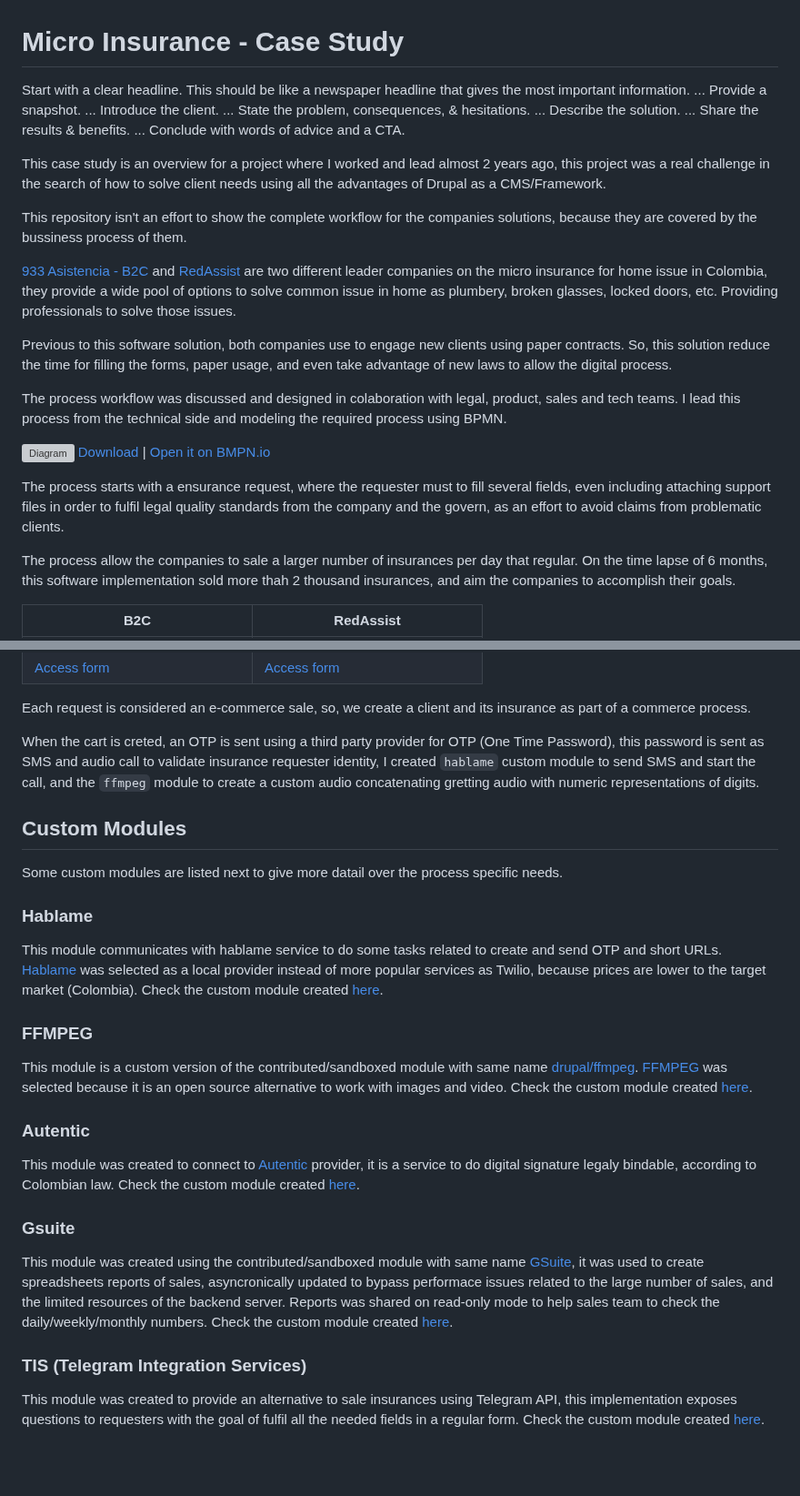
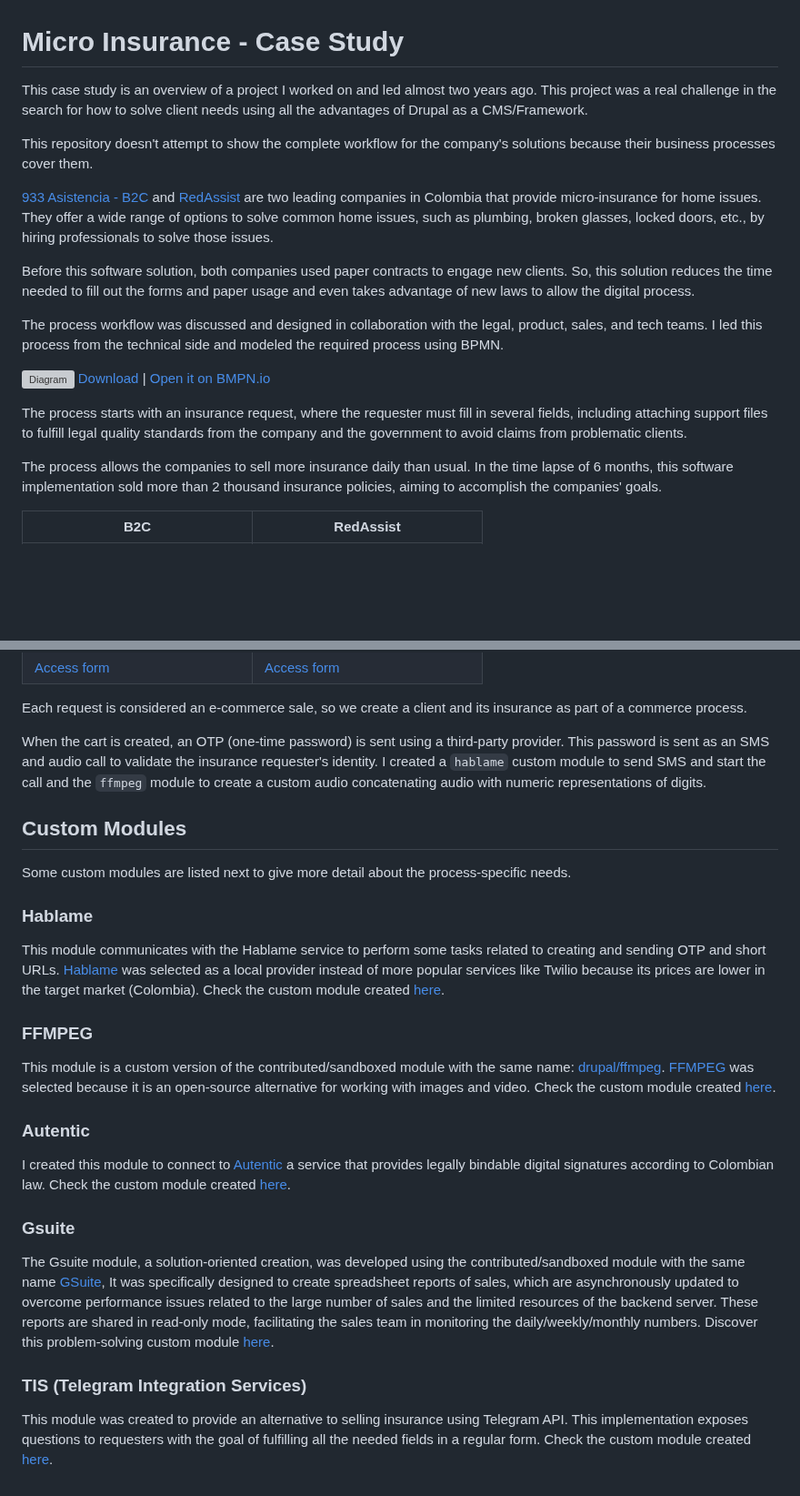
Before and after one commit to diegoluisr/redassist-case-study, a Markdown page: README.md, 2 parts joined by grey strips. Shown at 91% size. GitHub-like rendering; blank space fills up the shorter version; grey boxes are pictures that could not be loaded.

Commit message:
Grammar fixing

```diff
--- a/README.md
+++ b/README.md
@@ -1,60 +1,51 @@
 # Micro Insurance - Case Study
 
-Start with a clear headline. This should be like a newspaper headline that gives the most important information. ...
-Provide a snapshot. ...
-Introduce the client. ...
-State the problem, consequences, & hesitations. ...
-Describe the solution. ...
-Share the results & benefits. ...
-Conclude with words of advice and a CTA.
+This case study is an overview of a project I worked on and led almost two years ago. This project was a real challenge in the search for how to solve client needs using all the advantages of Drupal as a CMS/Framework.
 
-This case study is an overview for a project where I worked and lead almost 2 years ago, this project was a real challenge in the search of how to solve client needs using all the advantages of Drupal as a CMS/Framework.
+This repository doesn't attempt to show the complete workflow for the company's solutions because their business processes cover them.
 
-This repository isn't an effort to show the complete workflow for the companies solutions, because they are covered by the bussiness process of them.
+[933 Asistencia - B2C](https://933asistencia.com/) and [RedAssist](https://vivetranquilo.co/) are two leading companies in Colombia that provide micro-insurance for home issues. They offer a wide range of options to solve common home issues, such as plumbing, broken glasses, locked doors, etc., by hiring professionals to solve those issues.
 
-[933 Asistencia - B2C](https://933asistencia.com/) and [RedAssist](https://vivetranquilo.co/) are two different leader companies on the micro insurance for home issue in Colombia, they provide a wide pool of options to solve common issue in home as plumbery, broken glasses, locked doors, etc. Providing professionals to solve those issues.
+Before this software solution, both companies used paper contracts to engage new clients. So, this solution reduces the time needed to fill out the forms and paper usage and even takes advantage of new laws to allow the digital process.
 
-Previous to this software solution, both companies use to engage new clients using paper contracts. So, this solution reduce the time for filling the forms, paper usage, and even take advantage of new laws to allow the digital process.
-
-The process workflow was discussed and designed in colaboration with legal, product, sales and tech teams. I lead this process from the technical side and modeling the required process using BPMN.
+The process workflow was discussed and designed in collaboration with the legal, product, sales, and tech teams. I led this process from the technical side and modeled the required process using BPMN.
 
 ![Diagram](./.project/assets/digital-signature-diagram.svg)
 [Download](./.project/assets/digital-signature-diagram.bpmn) | [Open it on BMPN.io](https://bpmn.io/)
 
-The process starts with a ensurance request, where the requester must to fill several fields, even including attaching support files in order to fulfil legal quality standards from the company and the govern, as an effort to avoid claims from problematic clients.
+The process starts with an insurance request, where the requester must fill in several fields, including attaching support files to fulfill legal quality standards from the company and the government to avoid claims from problematic clients.
 
-The process allow the companies to sale a larger number of insurances per day that regular. On the time lapse of 6 months, this software implementation sold more thah 2 thousand insurances, and aim the companies to accomplish their goals.
+The process allows the companies to sell more insurance daily than usual. In the time lapse of 6 months, this software implementation sold more than 2 thousand insurance policies, aiming to accomplish the companies' goals.
 
 | B2C | RedAssist |
 | --- | --------- |
 | ![Diagram](./.project/assets/b2c.png) | ![Diagram](./.project/assets/redassist.png) |
 | [Access form](https://ventas.b2c.net.co/sale/b2c/steps/427) | [Access form](https://ventas.b2c.net.co/virtual/redassist/miventa) |
 
+Each request is considered an e-commerce sale, so we create a client and its insurance as part of a commerce process.
 
-Each request is considered an e-commerce sale, so, we create a client and its insurance as part of a commerce process.
-
-When the cart is creted, an OTP is sent using a third party provider for OTP (One Time Password), this password is sent as SMS and audio call to validate insurance requester identity, I created `hablame` custom module to send SMS and start the call, and the `ffmpeg` module to create a custom audio concatenating gretting audio with numeric representations of digits.
+When the cart is created, an OTP (one-time password) is sent using a third-party provider. This password is sent as an SMS and audio call to validate the insurance requester's identity. I created a `hablame` custom module to send SMS and start the call and the `ffmpeg` module to create a custom audio concatenating audio with numeric representations of digits.
 
 ## Custom Modules
 
-Some custom modules are listed next to give more datail over the process specific needs.
+Some custom modules are listed next to give more detail about the process-specific needs.
 
 ### Hablame
 
-This module communicates with hablame service to do some tasks related to create and send OTP and short URLs. [Hablame](https://www.hablame.co/) was selected as a local provider instead of more popular services as Twilio, because prices are lower to the target market (Colombia). Check the custom module created [here](./web/modules/custom/hablame/).
+This module communicates with the Hablame service to perform some tasks related to creating and sending OTP and short URLs. [Hablame](https://www.hablame.co/) was selected as a local provider instead of more popular services like Twilio because its prices are lower in the target market (Colombia). Check the custom module created [here](./web/modules/custom/hablame/).
 
 ### FFMPEG
 
-This module is a custom version of the contributed/sandboxed module with same name [drupal/ffmpeg](https://www.drupal.org/project/ffmpeg). [FFMPEG](https://ffmpeg.org/) was selected because it is an open source alternative to work with images and video. Check the custom module created [here](./web/modules/custom/ffmpeg/).
+This module is a custom version of the contributed/sandboxed module with the same name: [drupal/ffmpeg](https://www.drupal.org/project/ffmpeg). [FFMPEG](https://ffmpeg.org/) was selected because it is an open-source alternative for working with images and video. Check the custom module created [here](./web/modules/custom/ffmpeg/).
 
 ### Autentic
 
-This module was created to connect to [Autentic](https://autenticlatam.com/) provider, it is a service to do digital signature legaly bindable, according to Colombian law. Check the custom module created [here](./web/modules/custom/autentic/).
+I created this module to connect to [Autentic](https://autenticlatam.com/) a service that provides legally bindable digital signatures according to Colombian law. Check the custom module created [here](./web/modules/custom/autentic/).
 
 ### Gsuite
 
-This module was created using the contributed/sandboxed module with same name [GSuite](https://www.drupal.org/project/gsuite), it was used to create spreadsheets reports of sales, asyncronically updated to bypass performace issues related to the large number of sales, and the limited resources of the backend server. Reports was shared on read-only mode to help sales team to check the daily/weekly/monthly numbers. Check the custom module created [here](./web/modules/custom/gsuite/).
+The Gsuite module, a solution-oriented creation, was developed using the contributed/sandboxed module with the same name [GSuite](https://www.drupal.org/project/gsuite), It was specifically designed to create spreadsheet reports of sales, which are asynchronously updated to overcome performance issues related to the large number of sales and the limited resources of the backend server. These reports are shared in read-only mode, facilitating the sales team in monitoring the daily/weekly/monthly numbers. Discover this problem-solving custom module [here](./web/modules/custom/gsuite/).
 
 ### TIS (Telegram Integration Services)
 
-This module was created to provide an alternative to sale insurances using Telegram API, this implementation exposes questions to requesters with the goal of fulfil all the needed fields in a regular form. Check the custom module created [here](./web/modules/custom/tis/).
+This module was created to provide an alternative to selling insurance using Telegram API. This implementation exposes questions to requesters with the goal of fulfilling all the needed fields in a regular form. Check the custom module created [here](./web/modules/custom/tis/).
```
